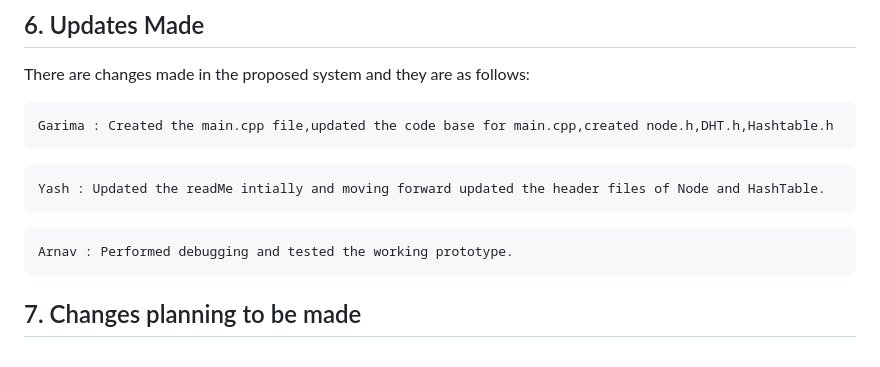
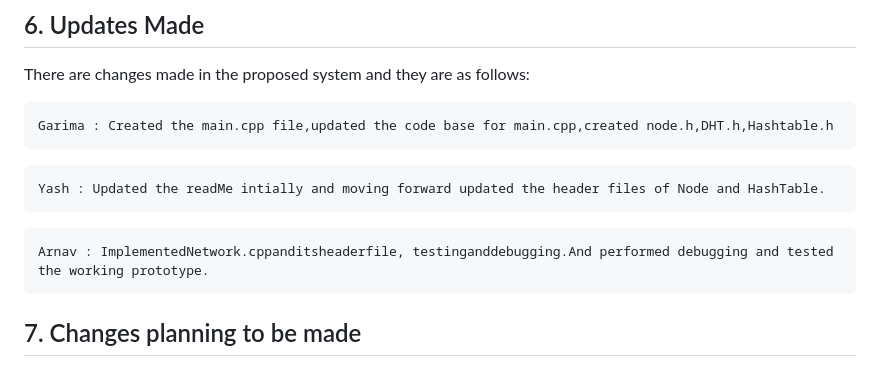
Before and after one commit to Arnav77772/Decentralized-DHT-Cpp, a Markdown page: README.md, the part around the change. Rendered like a GitHub page.

````diff
--- a/README.md
+++ b/README.md
@@ -104,7 +104,7 @@ Yash : Updated the readMe intially and moving forward updated the header files o
 ```
 
 ```text
-Arnav : Performed debugging and tested the working prototype.
+Arnav : ImplementedNetwork.cppanditsheaderfile, testinganddebugging.And performed debugging and tested the working prototype.
 ```
 ## 7. Changes planning to be made
 Fault tolerence : This feature of detecting if the node has failed has been introduced to the code yet and it is to be added.
````
